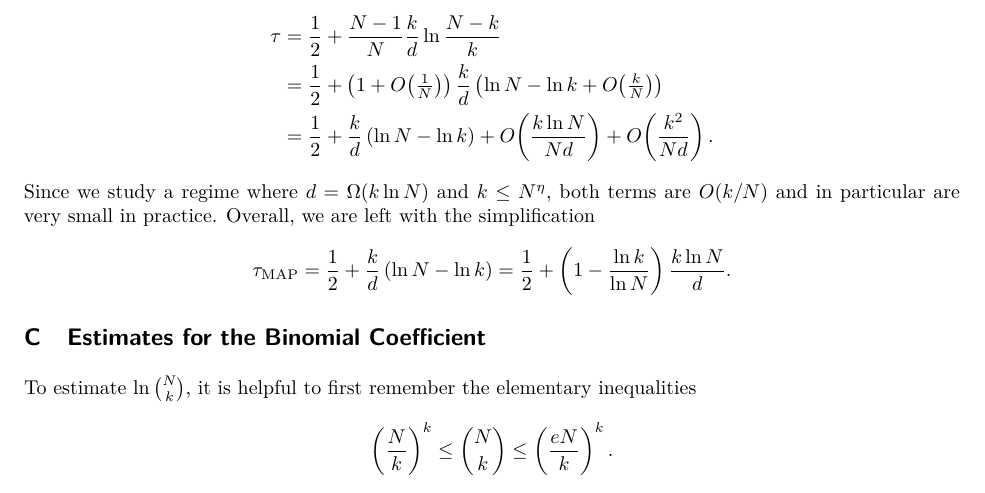
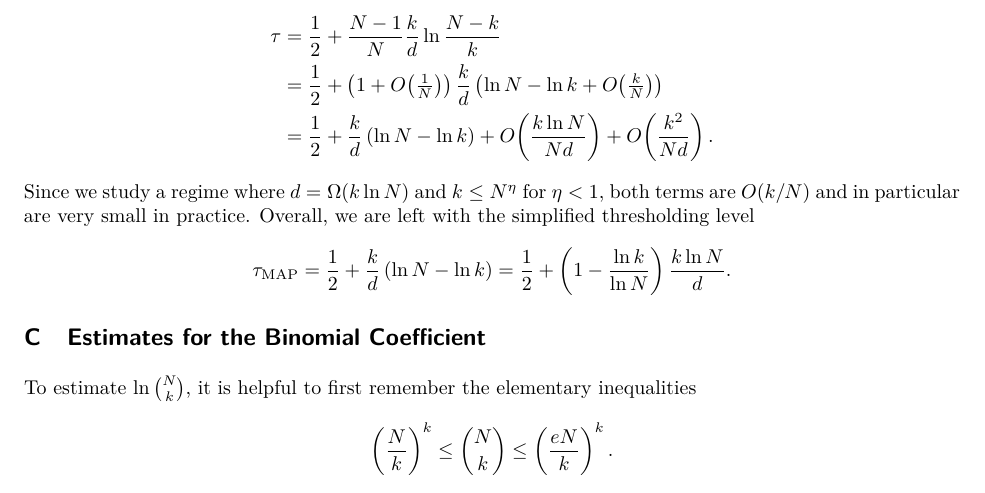
Before and after one commit to cgadski/bitrate_paper, a LaTeX paper (latex/main.tex, which reads latex/content/100_map_threshold.tex): part of page 21 of 28, cut so that both start at the same text. Compiled offline with pdfLaTeX.

Commit message:
last little edit

```diff
--- a/latex/content/100_map_threshold.tex
+++ b/latex/content/100_map_threshold.tex
@@ -54,7 +54,7 @@ we can expand (\ref{eq:tau}) as
 & = \frac 1 2 + \left(1 + O\!\left(\tfrac 1 N \right)\right) \frac k d \left( \ln N - \ln k + O\!\left(\tfrac k N\right) \right) \\
 & = \frac 1 2 + \frac k d \left( \ln N - \ln k \right) + O\!\left( \frac{k \ln N}{Nd} \right) + O\!\left( \frac{k^2}{Nd} \right).
 \end{align*}
-Since we study a regime where $d = \Omega(k \ln N)$ and $k \le N^\eta,$ both terms are $O(k/N)$ and in particular are very small in practice. Overall, we are left with the simplification
+Since we study a regime where $d = \Omega(k \ln N)$ and $k \le N^\eta$ for $\eta < 1,$ both terms are $O(k/N)$ and in particular are very small in practice. Overall, we are left with the simplified thresholding level
 $$
 \tau_\text{MAP} = \frac 1 2 + \frac k d \left( \ln N - \ln k \right) = \frac 1 2 + \left(1 - \frac{\ln k}{\ln N} \right) \frac{k \ln N}{d}.
 $$
```
